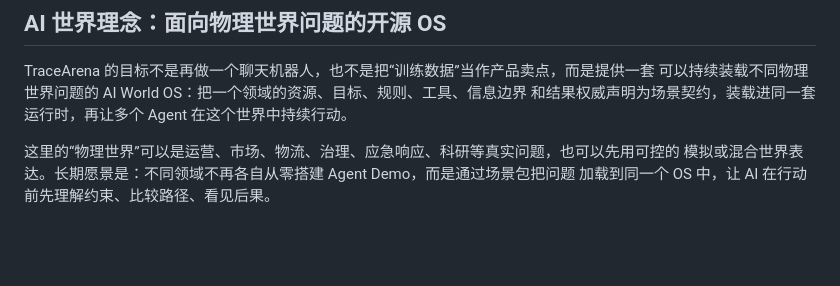
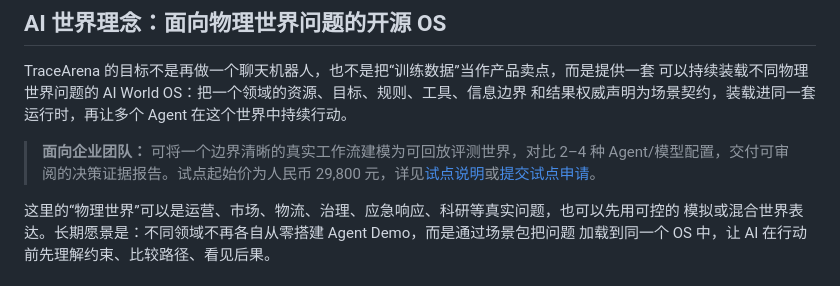
Before and after one commit to tonyhyworld/TraceArena, a Markdown page: README.zh-CN.md, the part around the change. Rendered like a GitHub page; blank space fills up the shorter version.

Commit message:
docs: surface pilot conversion path in readme

```diff
--- a/README.zh-CN.md
+++ b/README.zh-CN.md
@@ -54,6 +54,8 @@ Windows PowerShell 用户运行 `./scripts/install.ps1`（如需指定解释器
 TraceArena 的目标不是再做一个聊天机器人，也不是把“训练数据”当作产品卖点，而是提供一套
 可以持续装载不同物理世界问题的 AI World OS：把一个领域的资源、目标、规则、工具、信息边界
 和结果权威声明为场景契约，装载进同一套运行时，再让多个 Agent 在这个世界中持续行动。
+
+> **面向企业团队：** 可将一个边界清晰的真实工作流建模为可回放评测世界，对比 2–4 种 Agent/模型配置，交付可审阅的决策证据报告。试点起始价为人民币 29,800 元，详见[试点说明](docs/open_source_release/PILOT_ONE_PAGER.md)或[提交试点申请](.github/ISSUE_TEMPLATE/agent-evaluation-pilot.yml)。
 
 这里的“物理世界”可以是运营、市场、物流、治理、应急响应、科研等真实问题，也可以先用可控的
 模拟或混合世界表达。长期愿景是：不同领域不再各自从零搭建 Agent Demo，而是通过场景包把问题
```
Also changed, not shown: README.md (+2 -0 lines).
